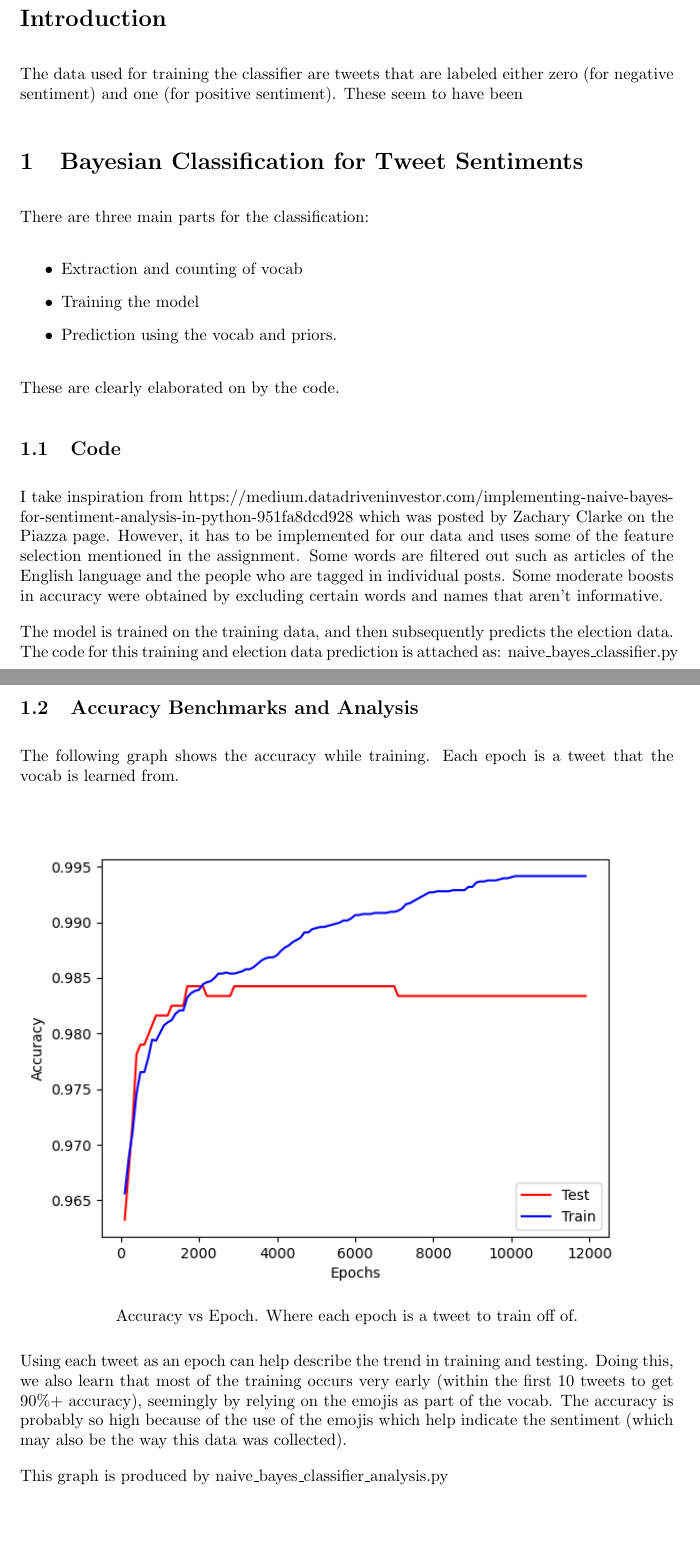
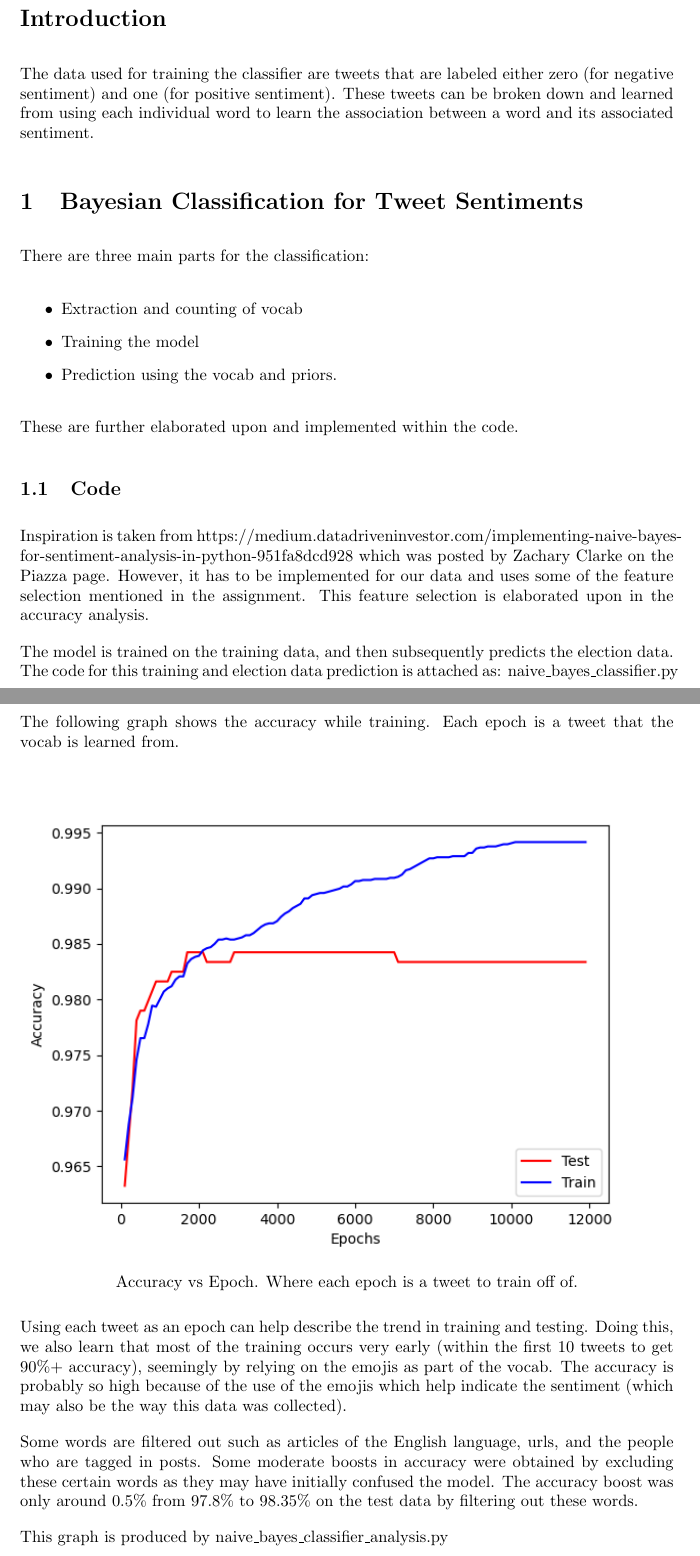
Before and after one commit to DucktapeDuck/NaiveBayesOnTweets, a LaTeX document (docs/Project 3.tex): two parts of pages 1 and 2 of 3 before the commit and two parts of pages 1 and 2 of 4 after it, joined at a grey line, cut so that both start at the same text. Compiled offline with pdfLaTeX.

Commit message:
Final Version

```diff
--- a/docs/Project 3.tex
+++ b/docs/Project 3.tex
@@ -53,7 +53,7 @@
 % Introduction and Overview
 \section*{Introduction}
 
-The data used for training the classifier are tweets that are labeled either zero (for negative sentiment) and one (for positive sentiment). These seem to have been
+The data used for training the classifier are tweets that are labeled either zero (for negative sentiment) and one (for positive sentiment). These tweets can be broken down and learned from using each individual word to learn the association between a word and its associated sentiment.
 
 \section{Bayesian Classification for Tweet Sentiments}
 
@@ -65,11 +65,11 @@ There are three main parts for the classification:
     \item Prediction using the vocab and priors.
 \end{itemize}
 
-\noindent These are clearly elaborated on by the code.
+\noindent These are further elaborated upon and implemented within the code.
 
 \subsection{Code}
 
-I take inspiration from https://medium.datadriveninvestor.com/implementing-naive-bayes-for-sentiment-analysis-in-python-951fa8dcd928 which was posted by Zachary Clarke on the Piazza page. However, it has to be implemented for our data and uses some of the feature selection mentioned in the assignment. Some words are filtered out such as articles of the English language and the people who are tagged in individual posts. Some moderate boosts in accuracy were obtained by excluding certain words and names that aren't informative.
+Inspiration is taken from https://medium.datadriveninvestor.com/implementing-naive-bayes-for-sentiment-analysis-in-python-951fa8dcd928 which was posted by Zachary Clarke on the Piazza page. However, it has to be implemented for our data and uses some of the feature selection mentioned in the assignment. This feature selection is elaborated upon in the accuracy analysis.
 
 \noindent The model is trained on the training data, and then subsequently predicts the election data. The code for this training and election data prediction is attached as: naive\_bayes\_classifier.py
 
@@ -83,8 +83,9 @@ The following graph shows the accuracy while training. Each epoch is a tweet tha
     \caption*{Accuracy vs Epoch. Where each epoch is a tweet to train off of.}
 \end{figure}
 
-\noindent Using each tweet as an epoch can help describe the trend in training and testing. Doing this, we also learn that most of the training occurs very early (within the first 10 tweets to get 90\%+ accuracy), seemingly by relying on the emojis as part of the vocab.
-The accuracy is probably so high because of the use of the emojis which help indicate the sentiment (which may also be the way this data was collected).
+\noindent Using each tweet as an epoch can help describe the trend in training and testing. Doing this, we also learn that most of the training occurs very early (within the first 10 tweets to get 90\%+ accuracy), seemingly by relying on the emojis as part of the vocab. The accuracy is probably so high because of the use of the emojis which help indicate the sentiment (which may also be the way this data was collected).
+
+\noindent Some words are filtered out such as articles of the English language, urls, and the people who are tagged in posts. Some moderate boosts in accuracy were obtained by excluding these certain words as they may have initially confused the model. The accuracy boost was only around 0.5\%  from 97.8\% to 98.35\% on the test data by filtering out these words.
 
 \noindent This graph is produced by naive\_bayes\_classifier\_analysis.py
 
```
Also changed, not shown: docs/Project 3.tex (19 more changed lines).
